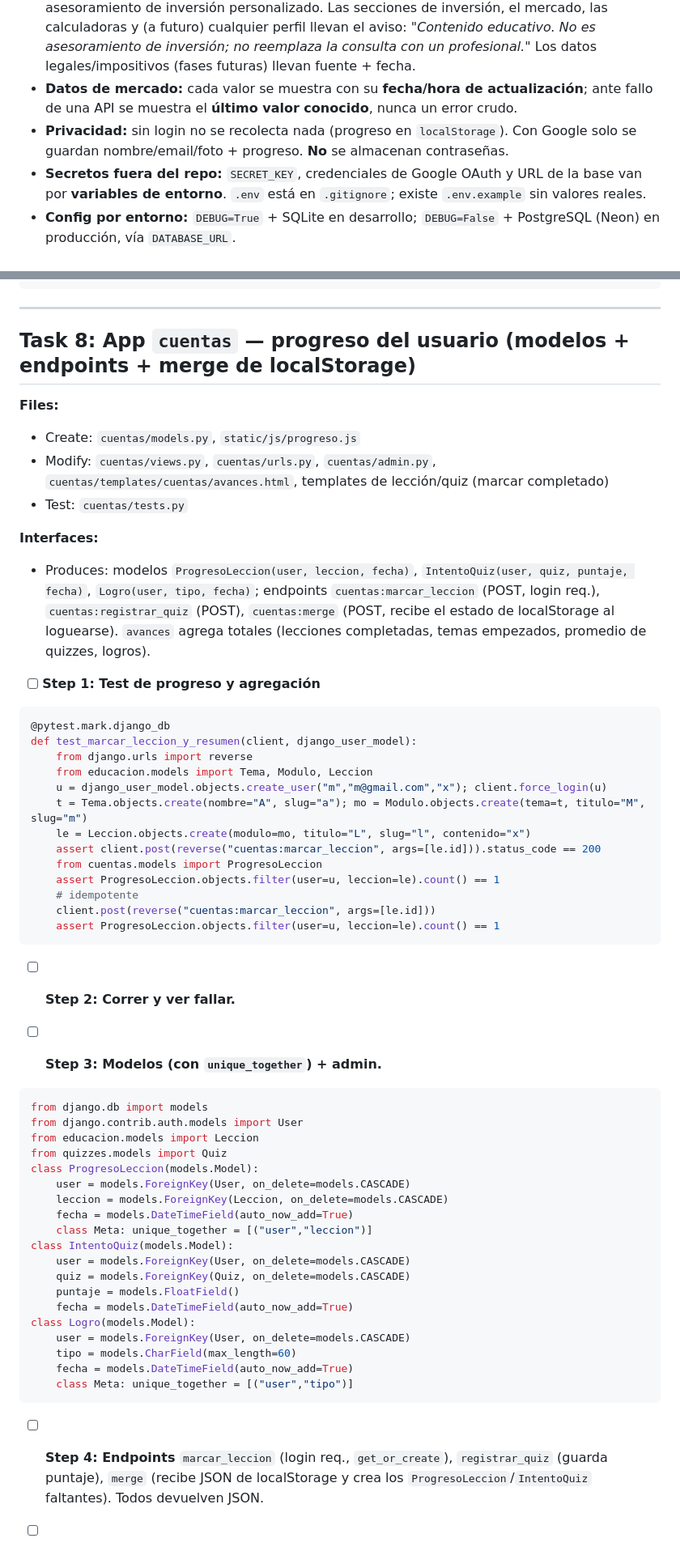
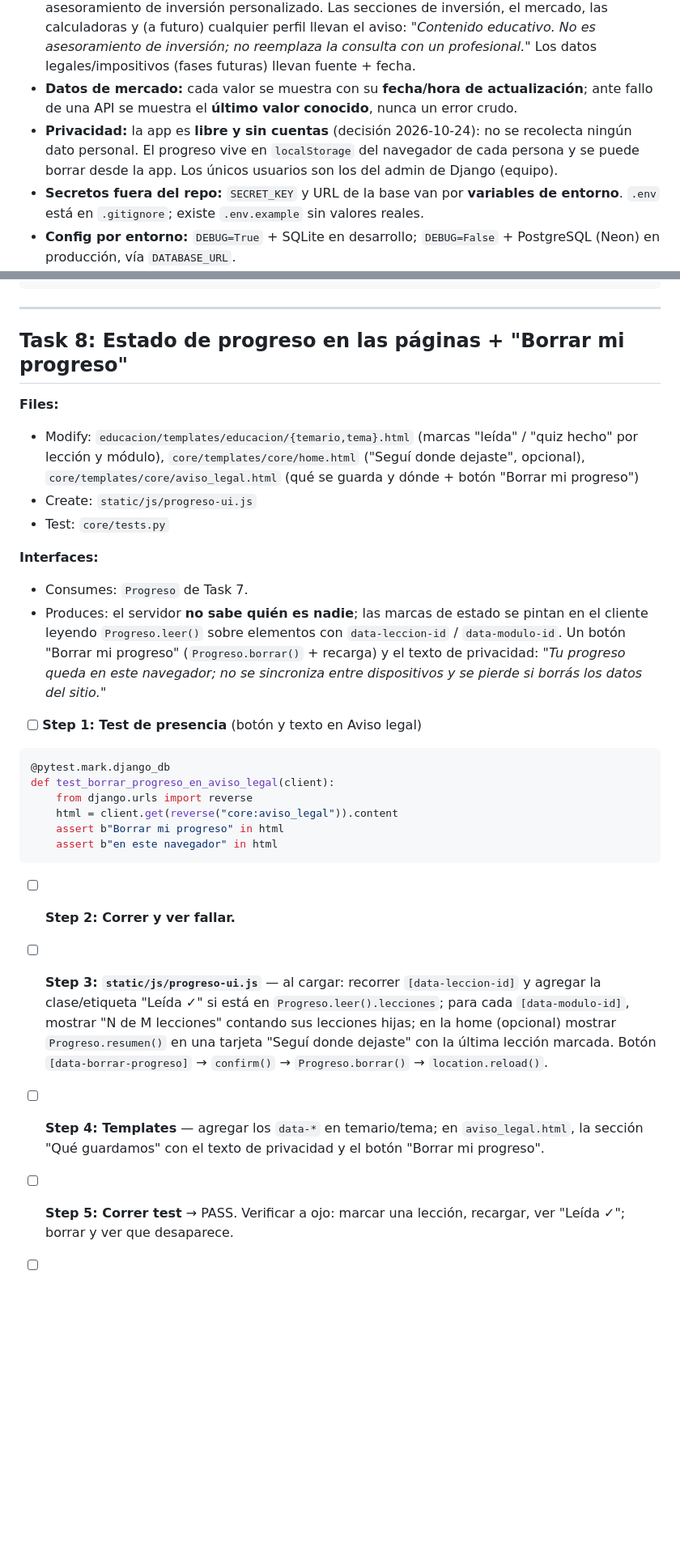
Before and after one commit to cbellini-clvsa/Shippear3, a Markdown page: docs/plans/2026-10-24-fase1-implementacion.md, 2 parts joined by grey strips. Shown at 81% size. Rendered like a GitHub page; blank space fills up the shorter version.

````diff
--- a/docs/plans/2026-10-24-fase1-implementacion.md
+++ b/docs/plans/2026-10-24-fase1-implementacion.md
@@ -21,8 +21,8 @@
 - **Lenguaje de la app:** español rioplatense, registro llano ("vos"). Copiar el tono de la maqueta.
 - **Encuadre responsable (spec §2):** todo contenido es educativo/informativo, **no** asesoramiento de inversión personalizado. Las secciones de inversión, el mercado, las calculadoras y (a futuro) cualquier perfil llevan el aviso: *"Contenido educativo. No es asesoramiento de inversión; no reemplaza la consulta con un profesional."* Los datos legales/impositivos (fases futuras) llevan fuente + fecha.
 - **Datos de mercado:** cada valor se muestra con su **fecha/hora de actualización**; ante fallo de una API se muestra el **último valor conocido**, nunca un error crudo.
-- **Privacidad:** sin login no se recolecta nada (progreso en `localStorage`). Con Google solo se guardan nombre/email/foto + progreso. **No** se almacenan contraseñas.
-- **Secretos fuera del repo:** `SECRET_KEY`, credenciales de Google OAuth y URL de la base van por **variables de entorno**. `.env` está en `.gitignore`; existe `.env.example` sin valores reales.
+- **Privacidad:** la app es **libre y sin cuentas** (decisión 2026-10-24): no se recolecta ningún dato personal. El progreso vive en `localStorage` del navegador de cada persona y se puede borrar desde la app. Los únicos usuarios son los del admin de Django (equipo).
+- **Secretos fuera del repo:** `SECRET_KEY` y URL de la base van por **variables de entorno**. `.env` está en `.gitignore`; existe `.env.example` sin valores reales.
 - **Config por entorno:** `DEBUG=True` + SQLite en desarrollo; `DEBUG=False` + PostgreSQL (Neon) en producción, vía `DATABASE_URL`.
 - **Versiones:** fijar Django 5.1.x y Python 3.12. No usar paquetes sin fijar versión.
 - **Commits frecuentes:** un commit por tarea como mínimo (los pasos lo indican).
@@ -682,59 +671,33 @@ git commit -m "feat(cuentas): login con Google (allauth) y pagina Mis avances"
 
 ---
 
-## Task 8: App `cuentas` — progreso del usuario (modelos + endpoints + merge de localStorage)
+## Task 8: Estado de progreso en las páginas + "Borrar mi progreso"
 
 **Files:**
-- Create: `cuentas/models.py`, `static/js/progreso.js`
-- Modify: `cuentas/views.py`, `cuentas/urls.py`, `cuentas/admin.py`, `cuentas/templates/cuentas/avances.html`, templates de lección/quiz (marcar completado)
-- Test: `cuentas/tests.py`
+- Modify: `educacion/templates/educacion/{temario,tema}.html` (marcas "leída" / "quiz hecho" por lección y módulo), `core/templates/core/home.html` ("Seguí donde dejaste", opcional), `core/templates/core/aviso_legal.html` (qué se guarda y dónde + botón "Borrar mi progreso")
+- Create: `static/js/progreso-ui.js`
+- Test: `core/tests.py`
 
 **Interfaces:**
-- Produces: modelos `ProgresoLeccion(user, leccion, fecha)`, `IntentoQuiz(user, quiz, puntaje, fecha)`, `Logro(user, tipo, fecha)`; endpoints `cuentas:marcar_leccion` (POST, login req.), `cuentas:registrar_quiz` (POST), `cuentas:merge` (POST, recibe el estado de localStorage al loguearse). `avances` agrega totales (lecciones completadas, temas empezados, promedio de quizzes, logros).
+- Consumes: `Progreso` de Task 7.
+- Produces: el servidor **no sabe quién es nadie**; las marcas de estado se pintan en el cliente leyendo `Progreso.leer()` sobre elementos con `data-leccion-id` / `data-modulo-id`. Un botón "Borrar mi progreso" (`Progreso.borrar()` + recarga) y el texto de privacidad: *"Tu progreso queda en este navegador; no se sincroniza entre dispositivos y se pierde si borrás los datos del sitio."*
 
-- [ ] **Step 1: Test de progreso y agregación**
+- [ ] **Step 1: Test de presencia** (botón y texto en Aviso legal)
 
 ```python
 @pytest.mark.django_db
-def test_marcar_leccion_y_resumen(client, django_user_model):
+def test_borrar_progreso_en_aviso_legal(client):
     from django.urls import reverse
-    from educacion.models import Tema, Modulo, Leccion
-    u = django_user_model.objects.create_user("m","m@gmail.com","x"); client.force_login(u)
-    t = Tema.objects.create(nombre="A", slug="a"); mo = Modulo.objects.create(tema=t, titulo="M", slug="m")
-    le = Leccion.objects.create(modulo=mo, titulo="L", slug="l", contenido="x")
-    assert client.post(reverse("cuentas:marcar_leccion", args=[le.id])).status_code == 200
-    from cuentas.models import ProgresoLeccion
-    assert ProgresoLeccion.objects.filter(user=u, leccion=le).count() == 1
-    # idempotente
-    client.post(reverse("cuentas:marcar_leccion", args=[le.id]))
-    assert ProgresoLeccion.objects.filter(user=u, leccion=le).count() == 1
+    html = client.get(reverse("core:aviso_legal")).content
+    assert b"Borrar mi progreso" in html
+    assert b"en este navegador" in html
 ```
 
 - [ ] **Step 2: Correr y ver fallar.**
 
-- [ ] **Step 3: Modelos (con `unique_together`) + admin.**
+- [ ] **Step 3: `static/js/progreso-ui.js`** — al cargar: recorrer `[data-leccion-id]` y agregar la clase/etiqueta "Leída ✓" si está en `Progreso.leer().lecciones`; para cada `[data-modulo-id]`, mostrar "N de M lecciones" contando sus lecciones hijas; en la home (opcional) mostrar `Progreso.resumen()` en una tarjeta "Seguí donde dejaste" con la última lección marcada. Botón `[data-borrar-progreso]` → `confirm()` → `Progreso.borrar()` → `location.reload()`.
 
-```python
-from django.db import models
-from django.contrib.auth.models import User
-from educacion.models import Leccion
-from quizzes.models import Quiz
-class ProgresoLeccion(models.Model):
-    user = models.ForeignKey(User, on_delete=models.CASCADE)
-    leccion = models.ForeignKey(Leccion, on_delete=models.CASCADE)
-    fecha = models.DateTimeField(auto_now_add=True)
-    class Meta: unique_together = [("user","leccion")]
-class IntentoQuiz(models.Model):
-    user = models.ForeignKey(User, on_delete=models.CASCADE)
-    quiz = models.ForeignKey(Quiz, on_delete=models.CASCADE)
-    puntaje = models.FloatField()
-    fecha = models.DateTimeField(auto_now_add=True)
-class Logro(models.Model):
-    user = models.ForeignKey(User, on_delete=models.CASCADE)
-    tipo = models.CharField(max_length=60)
-    fecha = models.DateTimeField(auto_now_add=True)
-    class Meta: unique_together = [("user","tipo")]
-```
+- [ ] **Step 4: Templates** — agregar los `data-*` en temario/tema; en `aviso_legal.html`, la sección "Qué guardamos" con el texto de privacidad y el botón "Borrar mi progreso".
 
-- [ ] **Step 4: Endpoints** `marcar_leccion` (login req., `get_or_create`), `registrar_quiz` (guarda puntaje), `merge` (recibe JSON de localStorage y crea los `ProgresoLeccion`/`IntentoQuiz` faltantes). Todos devuelven JSON.
+- [ ] **Step 5: Correr test** → PASS. Verificar a ojo: marcar una lección, recargar, ver "Leída ✓"; borrar y ver que desaparece.
 
````
Also changed, not shown: other parts of docs/plans/2026-10-24-fase1-implementacion.md (+54 -77 lines).
